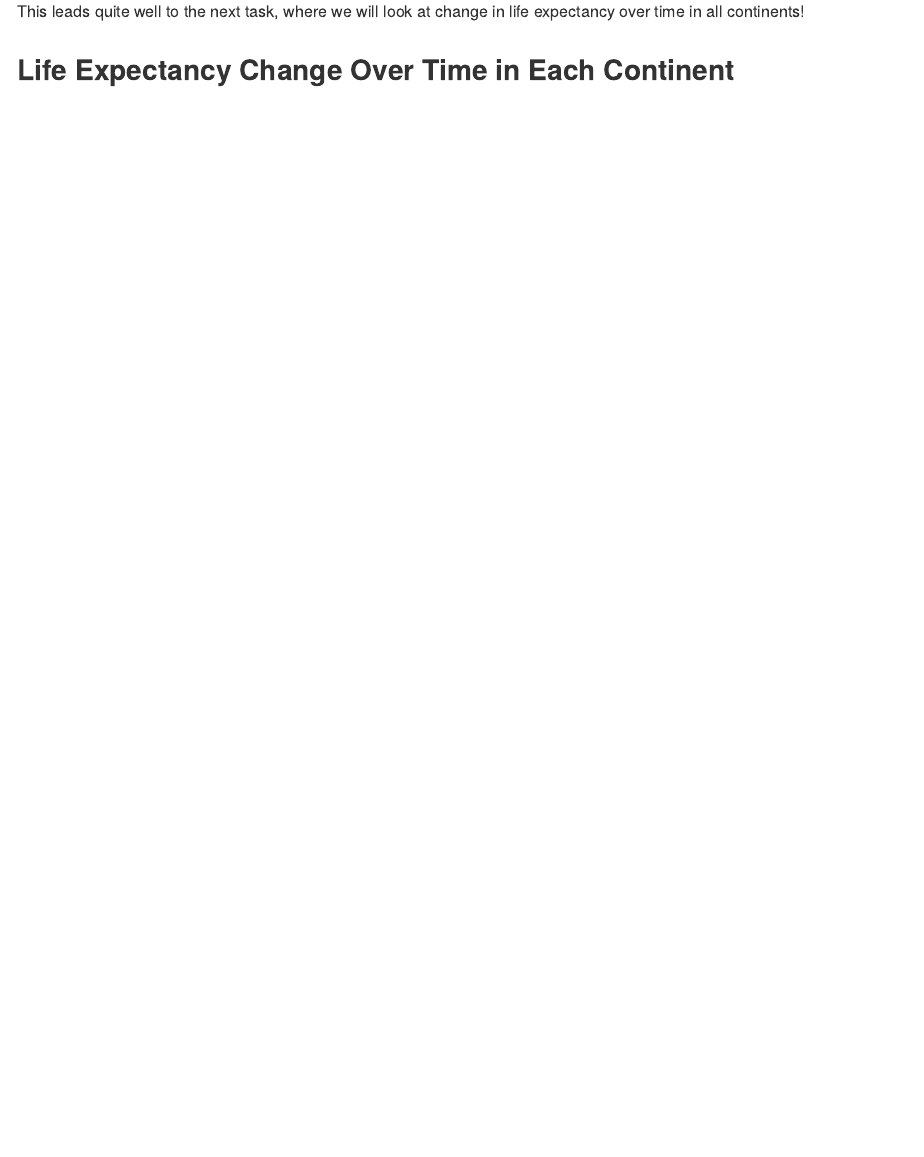
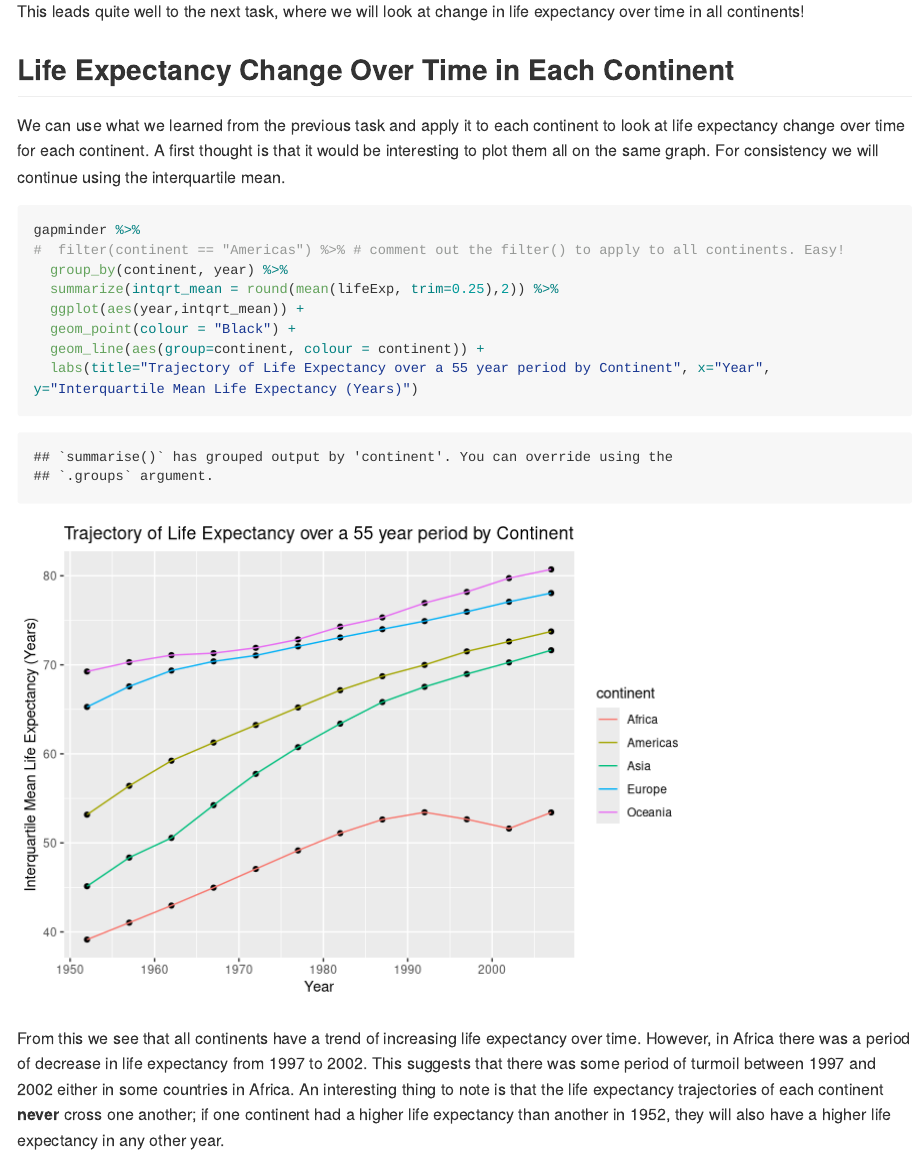
Before and after one commit to STAT545-UBC-hw-2018-19/hw03-acheng-ubc, an R Markdown document (hw03-tasks-with-dplyr-ggplot2.Rmd): the page in a window 1100 px wide, from 5830 px down. Rendered offline with R 4.5, knitr and Pandoc, with nearby package versions; long lines of code are wrapped; the gapminder table comes from the copy in Python's plotly package.

Commit message:
4 tasks finished

````diff
--- a/hw03-tasks-with-dplyr-ggplot2.Rmd
+++ b/hw03-tasks-with-dplyr-ggplot2.Rmd
@@ -111,3 +111,17 @@ table %>%
 This leads quite well to the next task, where we will look at change in life expectancy over time in all continents!
 
 ## Life Expectancy Change Over Time in Each Continent
+We can use what we learned from the previous task and apply it to each continent to look at life expectancy change over time for each continent. A first thought is that it would be interesting to plot them all on the same graph. For consistency we will continue using the interquartile mean.
+
+```{r}
+gapminder %>%
+#  filter(continent == "Americas") %>% # comment out the filter() to apply to all continents. Easy!
+  group_by(continent, year) %>%
+  summarize(intqrt_mean = round(mean(lifeExp, trim=0.25),2)) %>%
+  ggplot(aes(year,intqrt_mean)) +
+  geom_point(colour = "Black") +
+  geom_line(aes(group=continent, colour = continent)) +
+  labs(title="Trajectory of Life Expectancy over a 55 year period by Continent", x="Year", y="Interquartile Mean Life Expectancy (Years)")
+```
+
+From this we see that all continents have a trend of increasing life expectancy over time. However, in Africa there was a period of decrease in life expectancy from 1997 to 2002. This suggests that there was some period of turmoil between 1997 and 2002 either in some countries in Africa. An interesting thing to note is that the life expectancy trajectories of each continent **never** cross one another; if one continent had a higher life expectancy than another in 1952, they will also have a higher life expectancy in any other year.
````
Also changed, not shown: hw03-tasks-with-dplyr-ggplot2.md, 1 other file.
